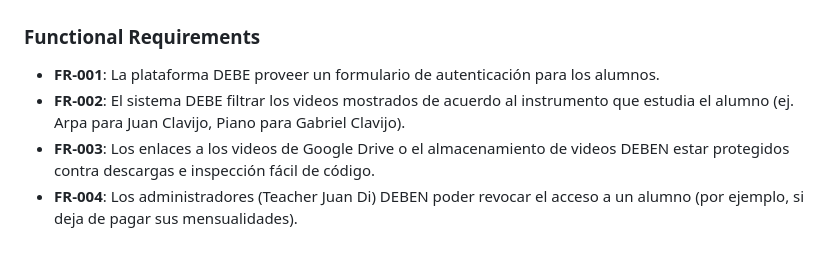
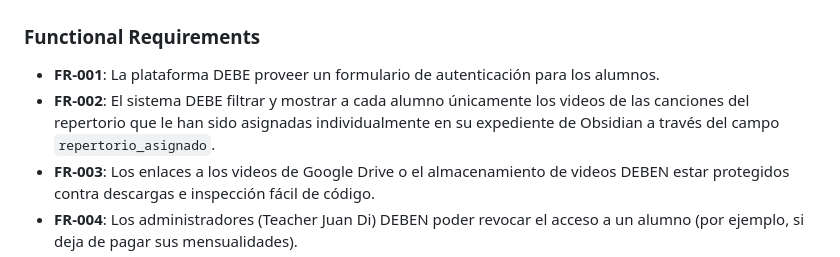
Before and after one commit to Juandmj82/sevenkeyschool, a Markdown page: specs/portal-estudiantes/spec.md, the part around the change. Drawn GitHub-style.

Commit message:
docs: refine spec requirement FR-002 for personalized video filtering by student assignment

```diff
--- a/specs/portal-estudiantes/spec.md
+++ b/specs/portal-estudiantes/spec.md
@@ -36,7 +36,7 @@ Como estudiante, quiero ver mi propio nombre y foto de perfil en mi página de i
 
 ### Functional Requirements
 - **FR-001**: La plataforma DEBE proveer un formulario de autenticación para los alumnos.
-- **FR-002**: El sistema DEBE filtrar los videos mostrados de acuerdo al instrumento que estudia el alumno (ej. Arpa para Juan Clavijo, Piano para Gabriel Clavijo).
+- **FR-002**: El sistema DEBE filtrar y mostrar a cada alumno únicamente los videos de las canciones del repertorio que le han sido asignadas individualmente en su expediente de Obsidian a través del campo `repertorio_asignado`.
 - **FR-003**: Los enlaces a los videos de Google Drive o el almacenamiento de videos DEBEN estar protegidos contra descargas e inspección fácil de código.
 - **FR-004**: Los administradores (Teacher Juan Di) DEBEN poder revocar el acceso a un alumno (por ejemplo, si deja de pagar sus mensualidades).
 - **FR-005**: La autenticación del usuario y la validación de permisos se DEBE procesar mediante la API de Supabase Auth y base de datos relacional Supabase.
```
